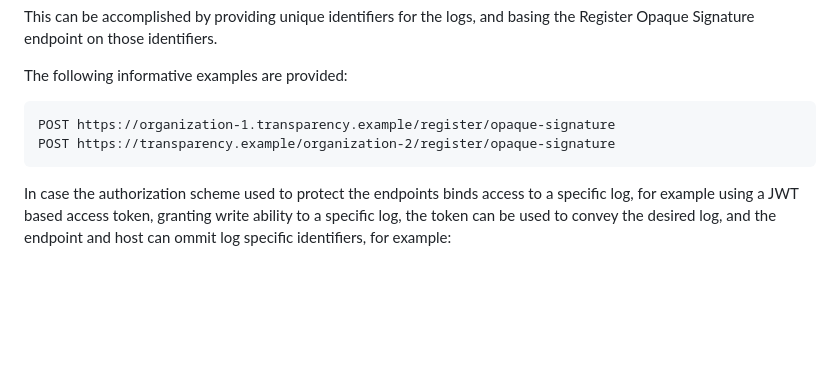
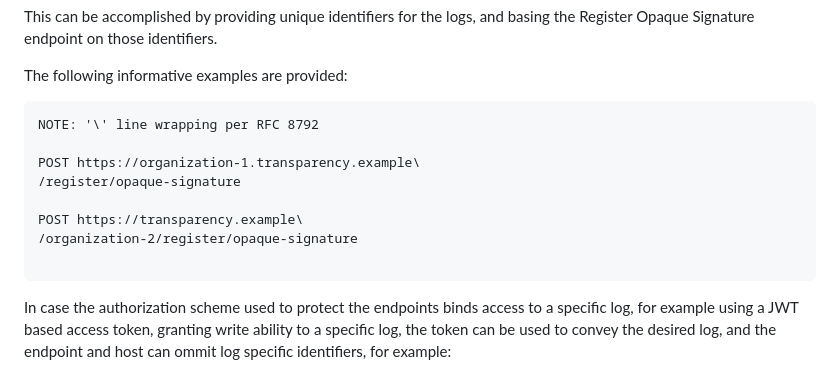
Before and after one commit to OR13/draft-steele-transparency-service, a Markdown page: draft-steele-transparency-service.md, the part around one of its changes. Rendered like a GitHub page; blank space fills up the shorter version.

```diff
--- a/draft-steele-transparency-service.md
+++ b/draft-steele-transparency-service.md
@@ -551,8 +551,14 @@ This can be accomplished by providing unique identifiers for the logs, and basin
 The following informative examples are provided:
 
 ~~~
-POST https://organization-1.transparency.example/register/opaque-signature
-POST https://transparency.example/organization-2/register/opaque-signature
+NOTE: '\' line wrapping per RFC 8792
+
+POST https://organization-1.transparency.example\
+/register/opaque-signature
+
+POST https://transparency.example\
+/organization-2/register/opaque-signature
+
 ~~~
 
 In case the authorization scheme used to protect the endpoints binds access to a specific log, for example using a JWT based access token, granting write ability to a specific log, the token can be used to convey the desired log, and the endpoint and host can ommit log specific identifiers, for example:
```
Also changed, not shown: other parts of draft-steele-transparency-service.md (+5 -5 lines).
